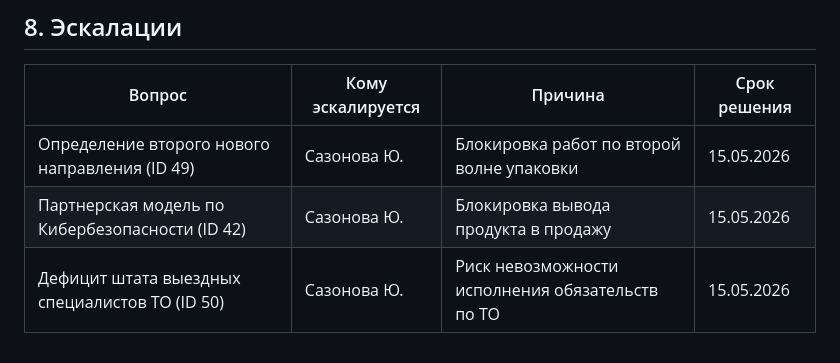
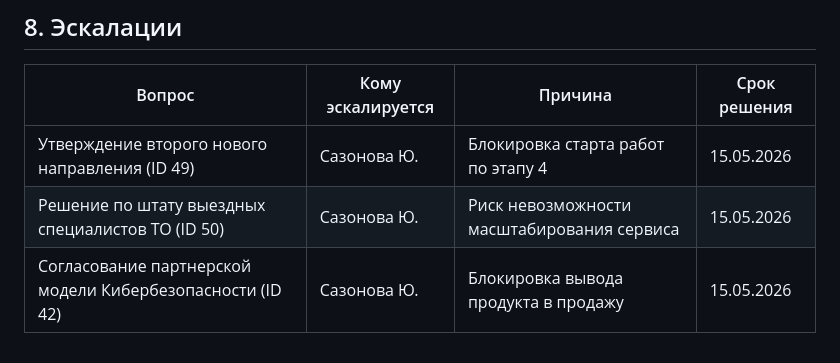
Before and after one commit to Aisaka42/B2B.PRO, a Markdown page: archive/weekly/project_protocol_04.05.2026_S-26-27_Новые продукты B2B.md, the part around one of its changes. Rendered like a GitHub page.

```diff
--- a/archive/weekly/project_protocol_04.05.2026_S-26-27_Новые продукты B2B.md
+++ b/archive/weekly/project_protocol_04.05.2026_S-26-27_Новые продукты B2B.md
@@ -93,6 +90,6 @@
 
 | Вопрос | Кому эскалируется | Причина | Срок решения |
 |--------|-------------------|---------|--------------|
-| Определение второго нового направления (ID 49) | Сазонова Ю. | Блокировка работ по второй волне упаковки | 15.05.2026 |
-| Партнерская модель по Кибербезопасности (ID 42) | Сазонова Ю. | Блокировка вывода продукта в продажу | 15.05.2026 |
-| Дефицит штата выездных специалистов ТО (ID 50) | Сазонова Ю. | Риск невозможности исполнения обязательств по ТО | 15.05.2026 |
+| Утверждение второго нового направления (ID 49) | Сазонова Ю. | Блокировка старта работ по этапу 4 | 15.05.2026 |
+| Решение по штату выездных специалистов ТО (ID 50) | Сазонова Ю. | Риск невозможности масштабирования сервиса | 15.05.2026 |
+| Согласование партнерской модели Кибербезопасности (ID 42) | Сазонова Ю. | Блокировка вывода продукта в продажу | 15.05.2026 |
```
Also changed, not shown: other parts of archive/weekly/project_protocol_04.05.2026_S-26-27_Новые продукты B2B.md (+34 -37 lines).
